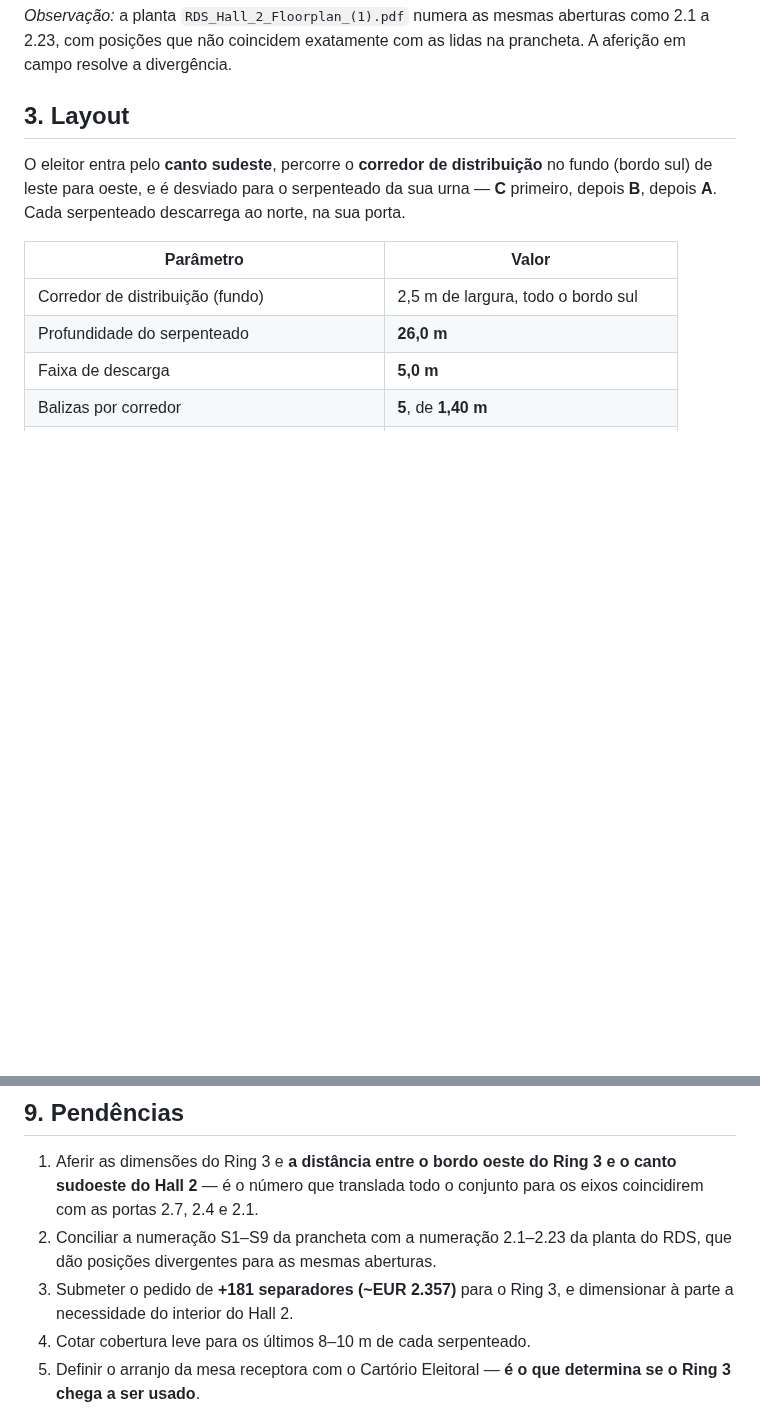
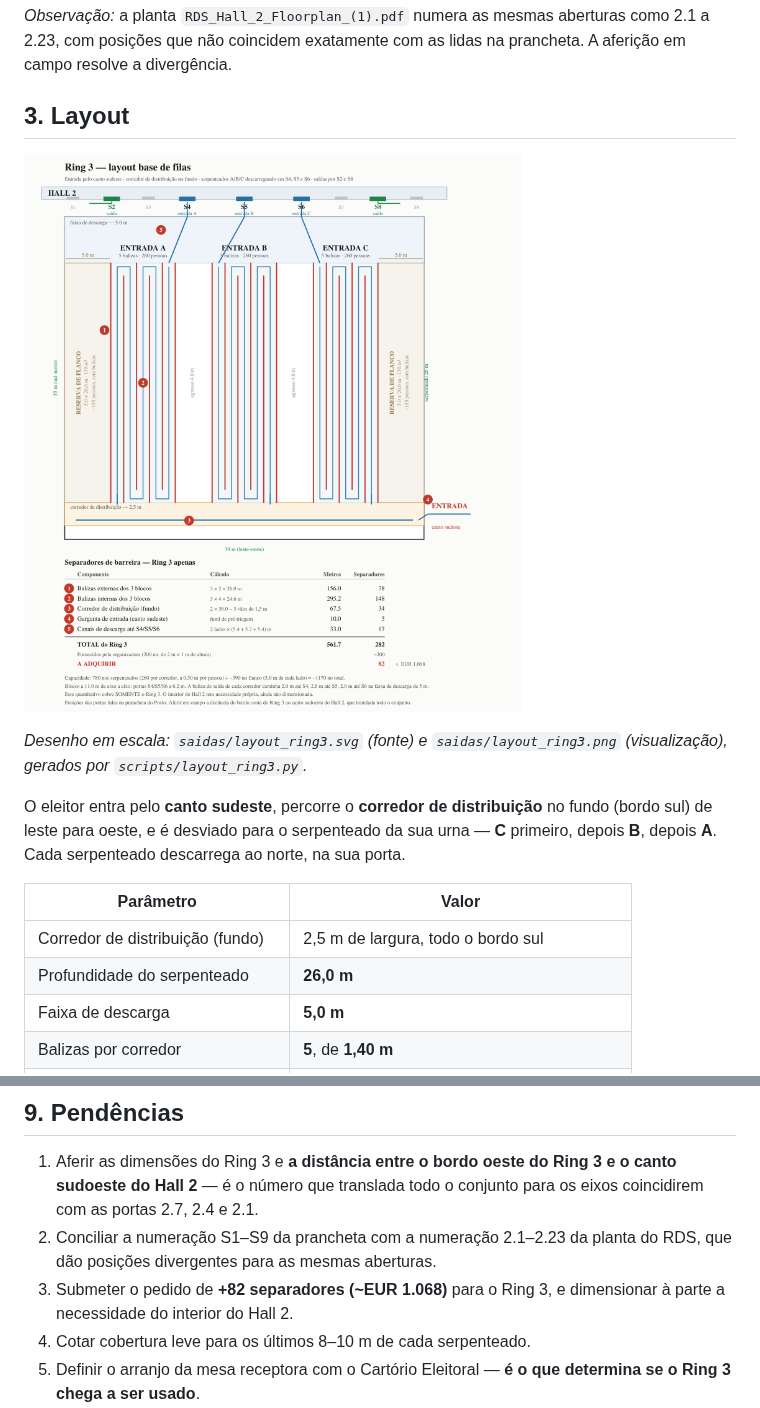
Before and after one commit to hamadmkalaf/eleicoes2026, a Markdown page: saidas/plano_ring3.md, 2 parts joined by grey strips. Rendered like a GitHub page; pictures changed too: saidas/layout_ring3.png (added); blank space fills up the shorter version.

```diff
--- a/saidas/plano_ring3.md
+++ b/saidas/plano_ring3.md
@@ -63,6 +63,11 @@ lidas na prancheta. A aferição em campo resolve a divergência.
 
 ## 3. Layout
 
+![Layout do Ring 3](layout_ring3.png)
+
+*Desenho em escala: `saidas/layout_ring3.svg` (fonte) e `saidas/layout_ring3.png`
+(visualização), gerados por `scripts/layout_ring3.py`.*
+
 O eleitor entra pelo **canto sudeste**, percorre o **corredor de distribuição**
 no fundo (bordo sul) de leste para oeste, e é desviado para o serpenteado da
 sua urna — **C** primeiro, depois **B**, depois **A**. Cada serpenteado
@@ -196,7 +216,7 @@ percurso** — inaceitável para quem tem prioridade legal.
    para os eixos coincidirem com as portas 2.7, 2.4 e 2.1.
 2. Conciliar a numeração S1–S9 da prancheta com a numeração 2.1–2.23 da
    planta do RDS, que dão posições divergentes para as mesmas aberturas.
-3. Submeter o pedido de **+181 separadores (~EUR 2.357)** para o Ring 3, e
+3. Submeter o pedido de **+82 separadores (~EUR 1.068)** para o Ring 3, e
    dimensionar à parte a necessidade do interior do Hall 2.
 4. Cotar cobertura leve para os últimos 8–10 m de cada serpenteado.
 5. Definir o arranjo da mesa receptora com o Cartório Eleitoral — **é o que
```
Also changed, not shown: other parts of saidas/plano_ring3.md (+39 -24 lines), 2 other files.
